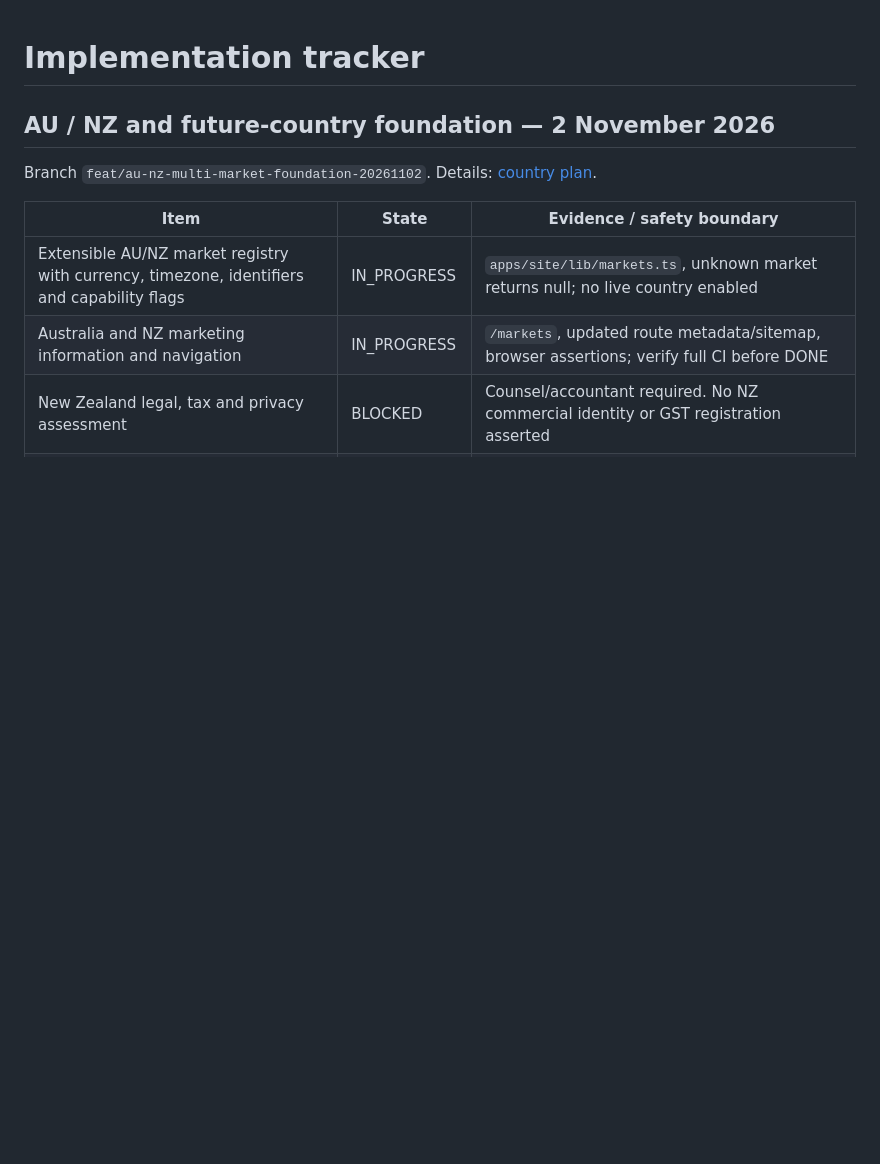
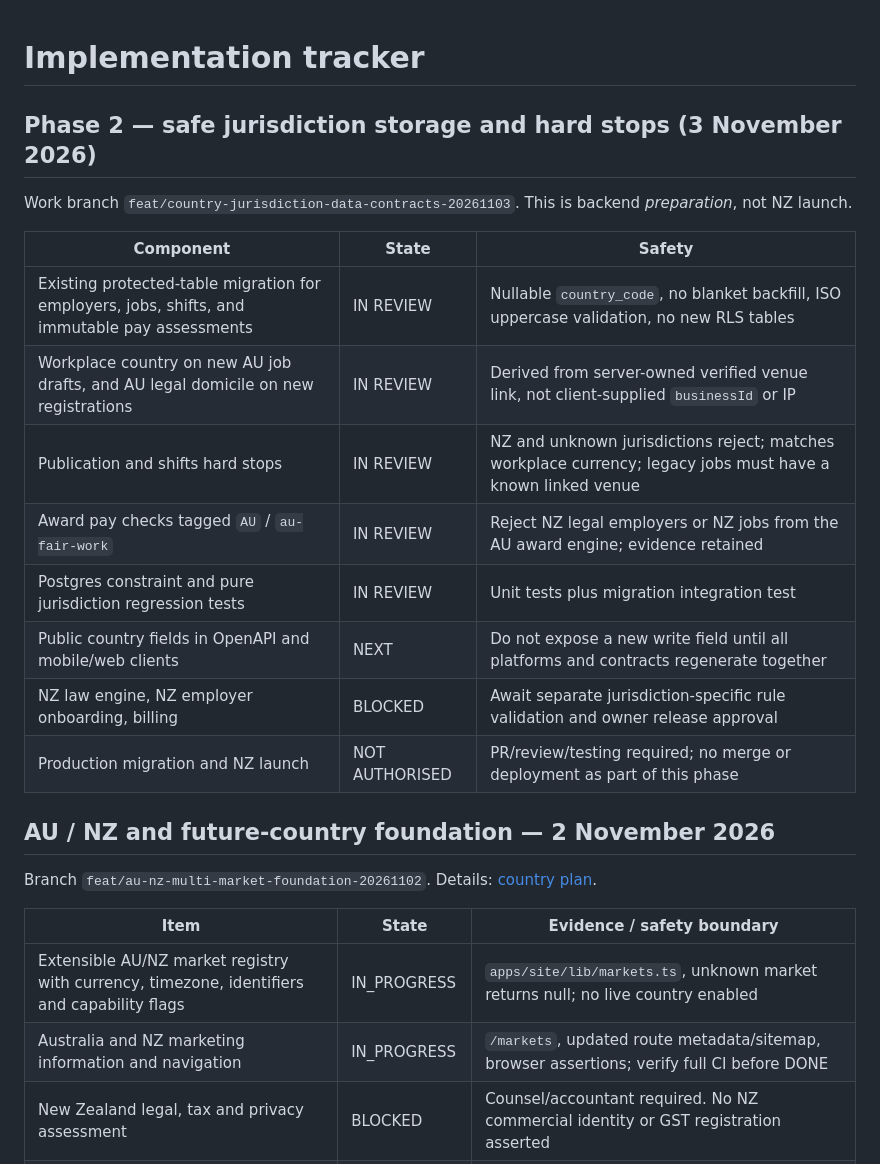
Before and after one commit to BSaumil/NUA-CREW, a Markdown page: docs/IMPLEMENTATION_TRACKER.md, the part around the change. GitHub-like rendering; blank space fills up the shorter version.

```diff
--- a/docs/IMPLEMENTATION_TRACKER.md
+++ b/docs/IMPLEMENTATION_TRACKER.md
@@ -1,4 +1,20 @@
 # Implementation tracker
+
+## Phase 2 — safe jurisdiction storage and hard stops (3 November 2026)
+
+Work branch `feat/country-jurisdiction-data-contracts-20261103`. This is backend *preparation*, not NZ launch.
+
+| Component | State | Safety |
+| --- | --- | --- |
+| Existing protected-table migration for employers, jobs, shifts, and immutable pay assessments | IN REVIEW | Nullable `country_code`, no blanket backfill, ISO uppercase validation, no new RLS tables |
+| Workplace country on new AU job drafts, and AU legal domicile on new registrations | IN REVIEW | Derived from server-owned verified venue link, not client-supplied `businessId` or IP |
+| Publication and shifts hard stops | IN REVIEW | NZ and unknown jurisdictions reject; matches workplace currency; legacy jobs must have a known linked venue |
+| Award pay checks tagged `AU` / `au-fair-work` | IN REVIEW | Reject NZ legal employers or NZ jobs from the AU award engine; evidence retained |
+| Postgres constraint and pure jurisdiction regression tests | IN REVIEW | Unit tests plus migration integration test |
+| Public country fields in OpenAPI and mobile/web clients | NEXT | Do not expose a new write field until all platforms and contracts regenerate together |
+| NZ law engine, NZ employer onboarding, billing | BLOCKED | Await separate jurisdiction-specific rule validation and owner release approval |
+| Production migration and NZ launch | NOT AUTHORISED | PR/review/testing required; no merge or deployment as part of this phase |
+
 
 ## AU / NZ and future-country foundation — 2 November 2026
 
```
Also changed, not shown: docs/markets/AU_NZ_EXPANSION_PLAN_2026-11-02.md (+16 -0 lines).
